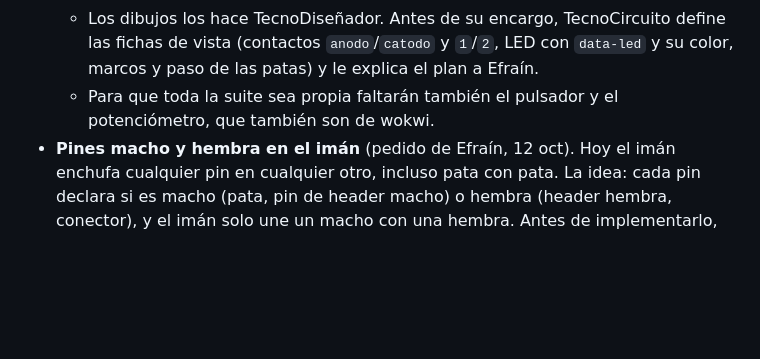
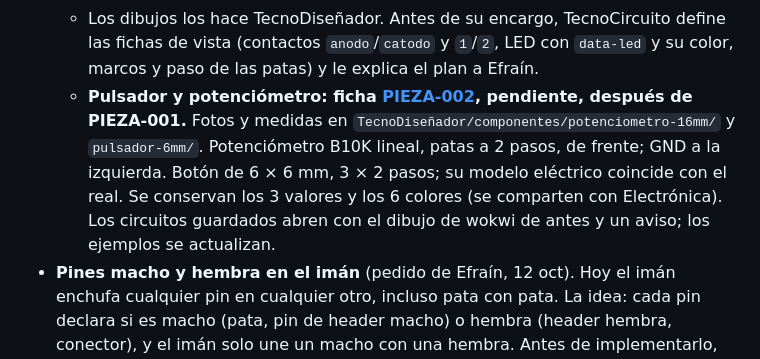
Before and after one commit to EMariotte/TecnoCircuito, a Markdown page: CLAUDE.md, the part around the change. Drawn GitHub-style; blank space fills up the shorter version.

Commit message:
docs: PIEZA-002 en la memoria, potenciómetro y pulsador
Co-Authored-By: Claude Opus 5.5 <noreply@anthropic.com>

```diff
--- a/CLAUDE.md
+++ b/CLAUDE.md
@@ -180,7 +180,7 @@ Nada se sube con aprendices antes del aval de ética. **Efraín (25 oct): no ant
 - **LED y resistencia como Piezas Tecno** (pedido de Efraín, 14 oct), para que todas las piezas de la suite nos pertenezcan (hoy salen de `@wokwi/elements`). **Priorizado el 26 oct: ficha [PIEZA-001](../TecnoSuite/tareas/PIEZA-001.md), en curso.** Decisiones: `vatios` ¼/½ W (**el kit no tiene de 2 W**, 27 oct): ¼ W con las patas a 4 pasos, ½ W (8,7 mm) a 6; sin `vatios` = igual que hoy (0,25 W, 6 pasos), dibujada como ¼ W con las patas abiertas (variante `025w6`); un solo encargo y una sola revisión. Fichas de vista en ENTREGA, secciones 6.6 y 6.7; el revisor ya las comprueba. **Dibujos aprobados por Efraín (27 oct):** `TecnoDiseñador/componentes/led-5mm/` (`led-tc`, 5 colores, parte `quemado`) y `resistencia-axial/` (`resistencia-025w/025w6/05w-tc`, 4 bandas); revisor 32 y 96 sin fallas. Falta: la integración en TecnoCircuito (fase 3).
   - La resistencia, en **dos tamaños**: un modelo más pequeño para las de **0,5 W** y el diseño actual para las de **2 W**. Es una propiedad nueva en la ficha y cambia el contrato.
   - Los dibujos los hace TecnoDiseñador. Antes de su encargo, TecnoCircuito define las fichas de vista (contactos `anodo`/`catodo` y `1`/`2`, LED con `data-led` y su color, marcos y paso de las patas) y le explica el plan a Efraín.
-  - Para que toda la suite sea propia faltarán también el pulsador y el potenciómetro, que también son de wokwi.
+  - **Pulsador y potenciómetro: ficha [PIEZA-002](../TecnoSuite/tareas/PIEZA-002.md), pendiente, después de PIEZA-001.** Fotos y medidas en `TecnoDiseñador/componentes/potenciometro-16mm/` y `pulsador-6mm/`. Potenciómetro B10K lineal, patas a 2 pasos, de frente; GND a la izquierda. Botón de 6 × 6 mm, 3 × 2 pasos; su modelo eléctrico coincide con el real. Se conservan los 3 valores y los 6 colores (se comparten con Electrónica). Los circuitos guardados abren con el dibujo de wokwi de antes y un aviso; los ejemplos se actualizan.
 - **Pines macho y hembra en el imán** (pedido de Efraín, 12 oct). Hoy el imán enchufa cualquier pin en cualquier otro, incluso pata con pata. La idea: cada pin declara si es macho (pata, pin de header macho) o hembra (header hembra, conector), y el imán solo une un macho con una hembra. Antes de implementarlo, explicar el plan y el esfuerzo (qué pines de cada pieza son de cada tipo, contrato y pruebas). **El imán se queda en 6 px por ahora** (decisión de Efraín, 12 oct). El imán entre pines actual (12 oct; `en` ampliado; COMO-FUNCIONA, sección 61) falta probarlo con aprendices (LAB-001, punto 4).
 - **Shield en TecnoDiseñador:** pasar las filas +5/Gnd/A0-5 de la shield a 2,54 mm (decisión de Efraín: el estándar manda sobre la foto) y luego ejecutar aquí `npm run vistas`.
 
```
